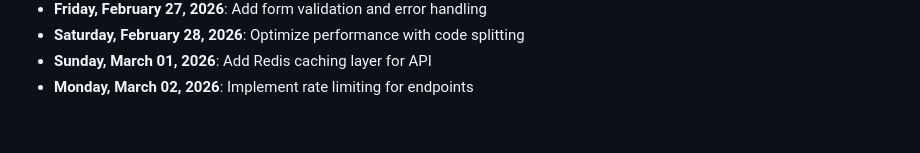
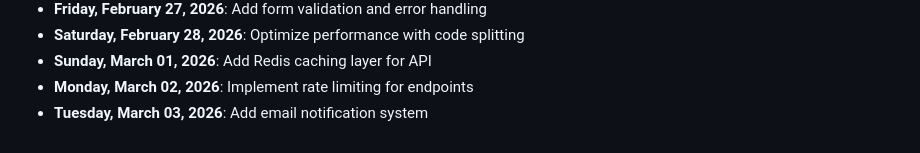
Before and after one commit to mohamedaminehamdi/Telemed, a Markdown page: DAILY_PROGRESS.md, the part around the change. GitHub-like rendering.

Commit message:
Tuesday, March 03, 2026: Add email notification system

```diff
--- a/DAILY_PROGRESS.md
+++ b/DAILY_PROGRESS.md
@@ -61,3 +61,4 @@
 - **Saturday, February 28, 2026**: Optimize performance with code splitting
 - **Sunday, March 01, 2026**: Add Redis caching layer for API
 - **Monday, March 02, 2026**: Implement rate limiting for endpoints
+- **Tuesday, March 03, 2026**: Add email notification system
```
